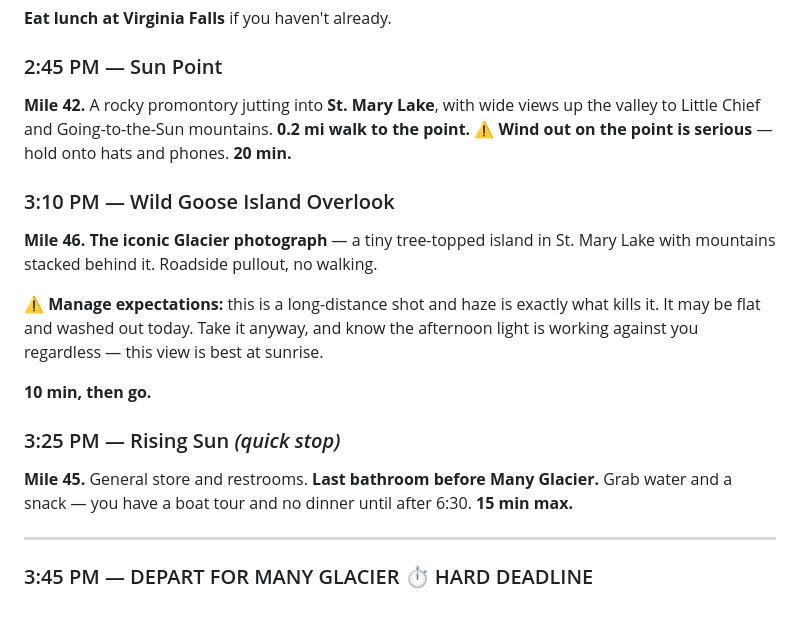
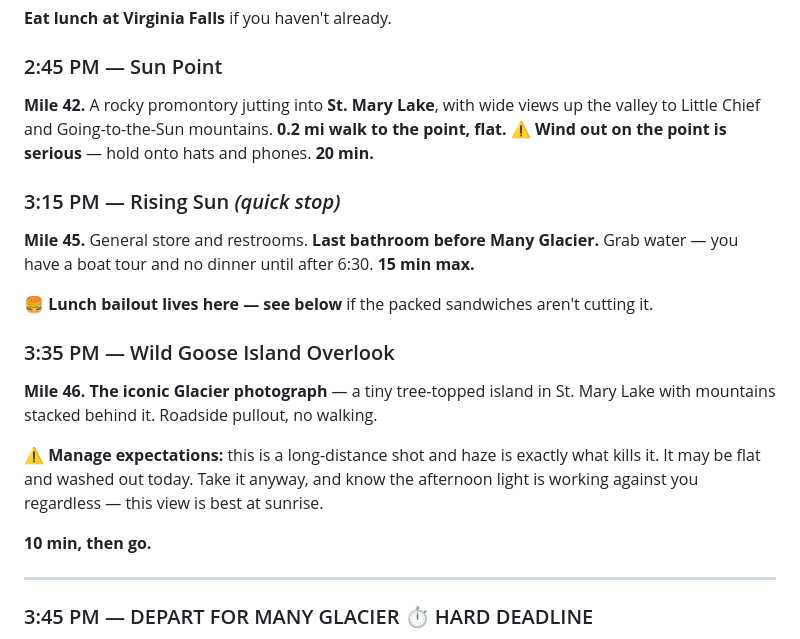
Before and after one commit to artcarver/montana-wyoming-itinerary, a Markdown page: DAY-3-DETAILED.md, the part around one of its changes. Drawn GitHub-style; blank space fills up the shorter version.

```diff
--- a/DAY-3-DETAILED.md
+++ b/DAY-3-DETAILED.md
@@ -163,17 +163,19 @@ Arriving at 8:00 on a Monday should get you a spot without drama — the lot his
 **Eat lunch at Virginia Falls** if you haven't already.
 
 ### 2:45 PM — Sun Point
-**Mile 42.** A rocky promontory jutting into **St. Mary Lake**, with wide views up the valley to Little Chief and Going-to-the-Sun mountains. **0.2 mi walk to the point.** ⚠️ **Wind out on the point is serious** — hold onto hats and phones. **20 min.**
+**Mile 42.** A rocky promontory jutting into **St. Mary Lake**, with wide views up the valley to Little Chief and Going-to-the-Sun mountains. **0.2 mi walk to the point, flat.** ⚠️ **Wind out on the point is serious** — hold onto hats and phones. **20 min.**
 
-### 3:10 PM — Wild Goose Island Overlook
+### 3:15 PM — Rising Sun _(quick stop)_
+**Mile 45.** General store and restrooms. **Last bathroom before Many Glacier.** Grab water — you have a boat tour and no dinner until after 6:30. **15 min max.**
+
+🍔 **Lunch bailout lives here — see below** if the packed sandwiches aren't cutting it.
+
+### 3:35 PM — Wild Goose Island Overlook
 **Mile 46.** **The iconic Glacier photograph** — a tiny tree-topped island in St. Mary Lake with mountains stacked behind it. Roadside pullout, no walking.
 
 ⚠️ **Manage expectations:** this is a long-distance shot and haze is exactly what kills it. It may be flat and washed out today. Take it anyway, and know the afternoon light is working against you regardless — this view is best at sunrise.
 
 **10 min, then go.**
-
-### 3:25 PM — Rising Sun _(quick stop)_
-**Mile 45.** General store and restrooms. **Last bathroom before Many Glacier.** Grab water and a snack — you have a boat tour and no dinner until after 6:30. **15 min max.**
 
 ---
 
```
Also changed, not shown: other parts of DAY-3-DETAILED.md (+42 -6 lines).
